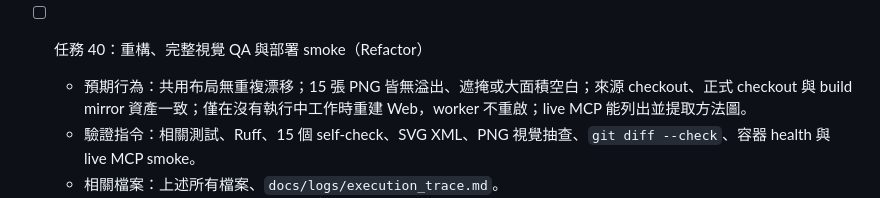
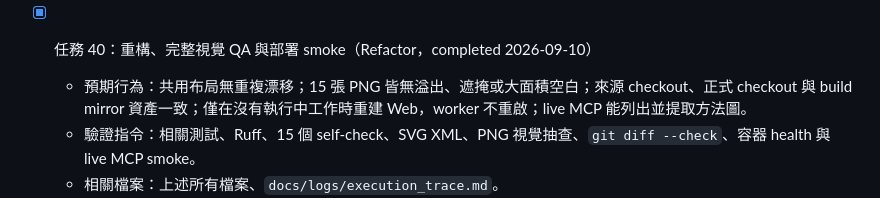
Before and after one commit to ddmanyes/Evo_PRISM, a Markdown page: IMPLEMENTATION_PLAN.md, the part around the change. Rendered like a GitHub page.

Commit message:
docs(deploy): verify per-method workflow retrieval

```diff
--- a/IMPLEMENTATION_PLAN.md
+++ b/IMPLEMENTATION_PLAN.md
@@ -406,7 +406,7 @@ Evo_PRISM/
   - 相關檔案：`analysis/workflow_guide.py`、`server/tool_catalog.py`。
   - 提交：`feat(mcp): retrieve individual method workflows`
 
-- [ ] 任務 40：重構、完整視覺 QA 與部署 smoke（Refactor）
+- [x] 任務 40：重構、完整視覺 QA 與部署 smoke（Refactor，completed 2026-09-10）
   - 預期行為：共用布局無重複漂移；15 張 PNG 皆無溢出、遮掩或大面積空白；來源 checkout、正式 checkout 與 build mirror 資產一致；僅在沒有執行中工作時重建 Web，worker 不重啟；live MCP 能列出並提取方法圖。
   - 驗證指令：相關測試、Ruff、15 個 self-check、SVG XML、PNG 視覺抽查、`git diff --check`、容器 health 與 live MCP smoke。
   - 相關檔案：上述所有檔案、`docs/logs/execution_trace.md`。
```
